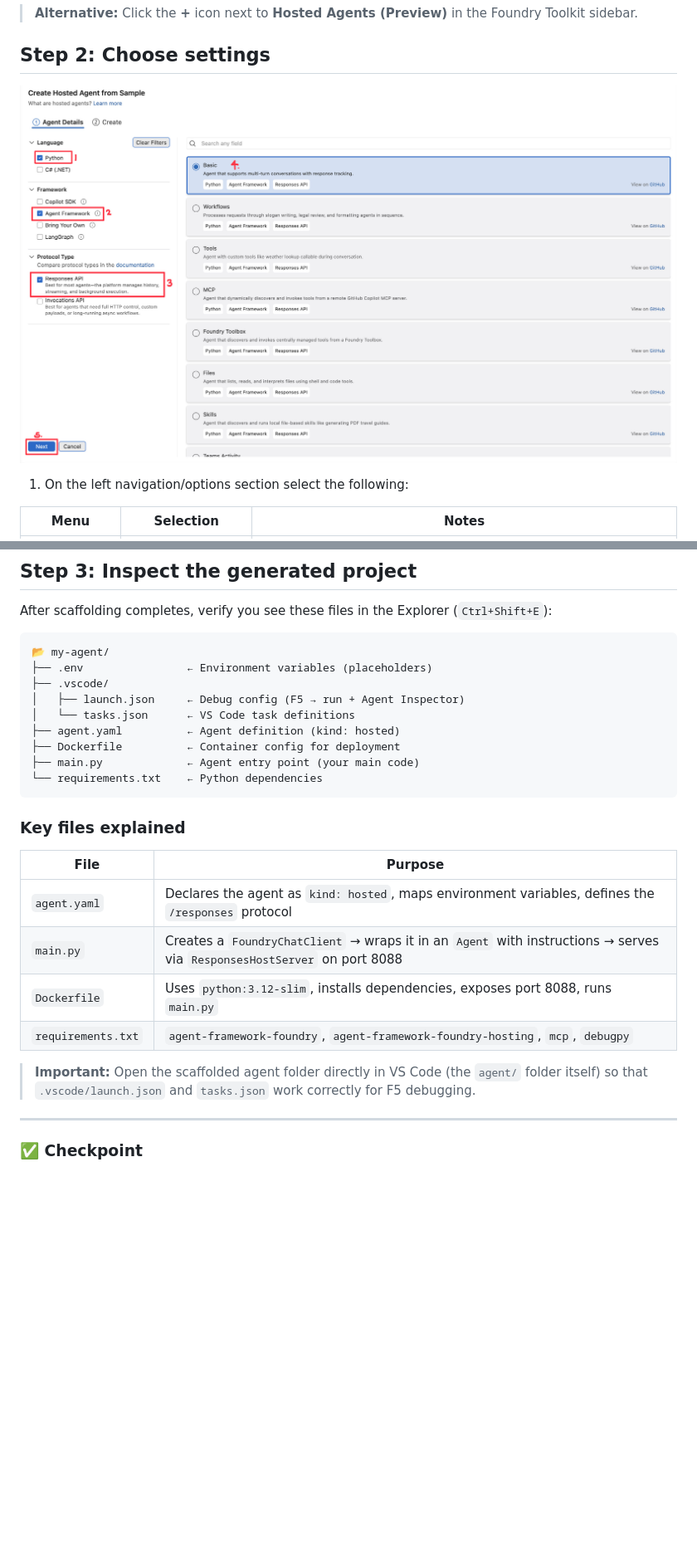
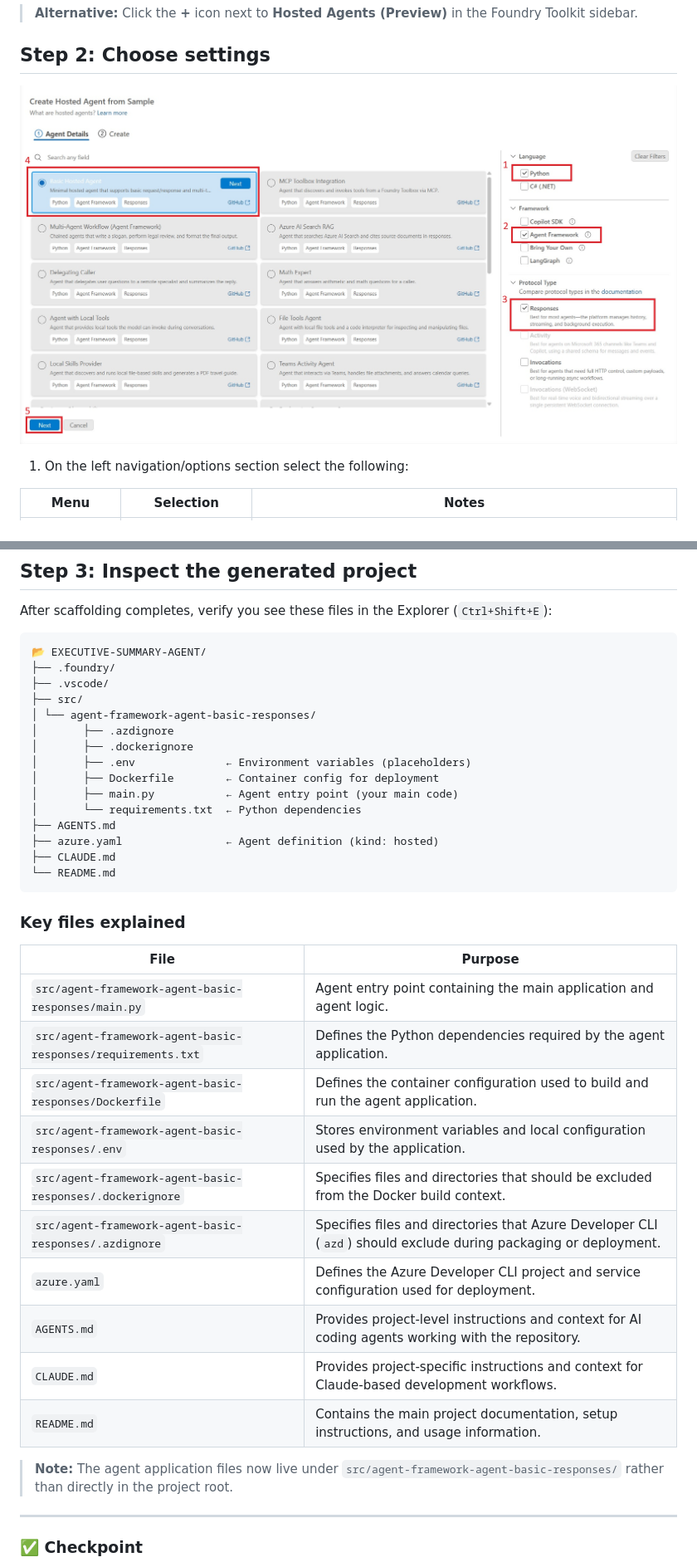
Before and after one commit to Pune-Tech-Community/Global-AI-Construct-2026, a Markdown page: lab01-single-agent/docs/02-create-hosted-agent.md, 2 parts joined by grey strips. Shown: that part at 83% size. Drawn GitHub-style; pictures changed too: lab01-single-agent/docs/images/02-hosted-agents-sample.jpg; blank space fills up the shorter version.

Commit message:
Updated page 2

````diff
--- a/lab01-single-agent/docs/02-create-hosted-agent.md
+++ b/lab01-single-agent/docs/02-create-hosted-agent.md
@@ -75,27 +75,39 @@ Click **create** to create our agent. A new folder will be created with the host
 After scaffolding completes, verify you see these files in the Explorer (`Ctrl+Shift+E`):
 
 ```
-📂 my-agent/
-├── .env                ← Environment variables (placeholders)
+📂 EXECUTIVE-SUMMARY-AGENT/
+├── .foundry/
 ├── .vscode/
-│   ├── launch.json     ← Debug config (F5 → run + Agent Inspector)
-│   └── tasks.json      ← VS Code task definitions
-├── agent.yaml          ← Agent definition (kind: hosted)
-├── Dockerfile          ← Container config for deployment
-├── main.py             ← Agent entry point (your main code)
-└── requirements.txt    ← Python dependencies
+├── src/
+│ └── agent-framework-agent-basic-responses/
+│       ├── .azdignore
+│       ├── .dockerignore
+│       ├── .env              ← Environment variables (placeholders)
+│       ├── Dockerfile        ← Container config for deployment
+│       ├── main.py           ← Agent entry point (your main code)
+│       └── requirements.txt  ← Python dependencies
+├── AGENTS.md
+├── azure.yaml                ← Agent definition (kind: hosted)
+├── CLAUDE.md
+└── README.md
 ```
 
 ### Key files explained
 
 | File | Purpose |
-|------|---------|
-| `agent.yaml` | Declares the agent as `kind: hosted`, maps environment variables, defines the `/responses` protocol |
-| `main.py` | Creates a `FoundryChatClient` → wraps it in an `Agent` with instructions → serves via `ResponsesHostServer` on port 8088 |
-| `Dockerfile` | Uses `python:3.12-slim`, installs dependencies, exposes port 8088, runs `main.py` |
-| `requirements.txt` | `agent-framework-foundry`, `agent-framework-foundry-hosting`, `mcp`, `debugpy` |
+|---|---|
+| `src/agent-framework-agent-basic-responses/main.py` | Agent entry point containing the main application and agent logic. |
+| `src/agent-framework-agent-basic-responses/requirements.txt` | Defines the Python dependencies required by the agent application. |
+| `src/agent-framework-agent-basic-responses/Dockerfile` | Defines the container configuration used to build and run the agent application. |
+| `src/agent-framework-agent-basic-responses/.env` | Stores environment variables and local configuration used by the application. |
+| `src/agent-framework-agent-basic-responses/.dockerignore` | Specifies files and directories that should be excluded from the Docker build context. |
+| `src/agent-framework-agent-basic-responses/.azdignore` | Specifies files and directories that Azure Developer CLI (`azd`) should exclude during packaging or deployment. |
+| `azure.yaml` | Defines the Azure Developer CLI project and service configuration used for deployment. |
+| `AGENTS.md` | Provides project-level instructions and context for AI coding agents working with the repository. |
+| `CLAUDE.md` | Provides project-specific instructions and context for Claude-based development workflows. |
+| `README.md` | Contains the main project documentation, setup instructions, and usage information. |
 
-> **Important:** Open the scaffolded agent folder directly in VS Code (the `agent/` folder itself) so that `.vscode/launch.json` and `tasks.json` work correctly for F5 debugging.
+> **Note:** The agent application files now live under `src/agent-framework-agent-basic-responses/` rather than directly in the project root.
 
 ---
 
````
